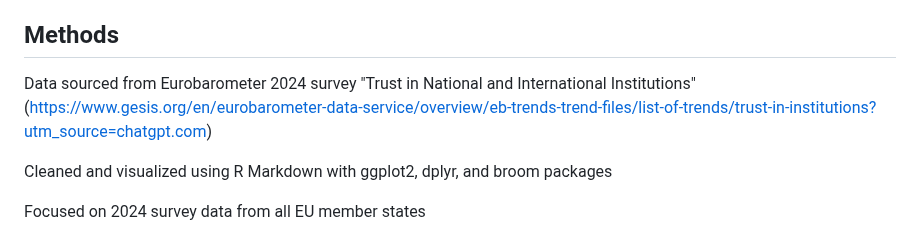
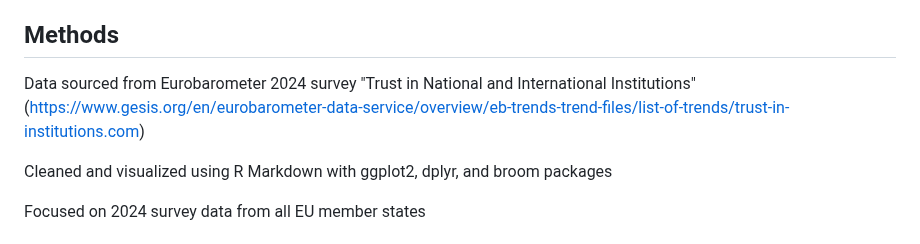
Before and after one commit to DanielYoho/EU-voter-research, a Markdown page: README.md, the part around the change. Rendered like a GitHub page.

```diff
--- a/README.md
+++ b/README.md
@@ -7,7 +7,7 @@ Among my analysis methods, I selected control variables and created a multivaria
 
 ## Methods
 
-Data sourced from Eurobarometer 2024 survey "Trust in National and International Institutions" (https://www.gesis.org/en/eurobarometer-data-service/overview/eb-trends-trend-files/list-of-trends/trust-in-institutions?utm_source=chatgpt.com)
+Data sourced from Eurobarometer 2024 survey "Trust in National and International Institutions" (https://www.gesis.org/en/eurobarometer-data-service/overview/eb-trends-trend-files/list-of-trends/trust-in-institutions.com)
 
 Cleaned and visualized using R Markdown with ggplot2, dplyr, and broom packages
 
```
